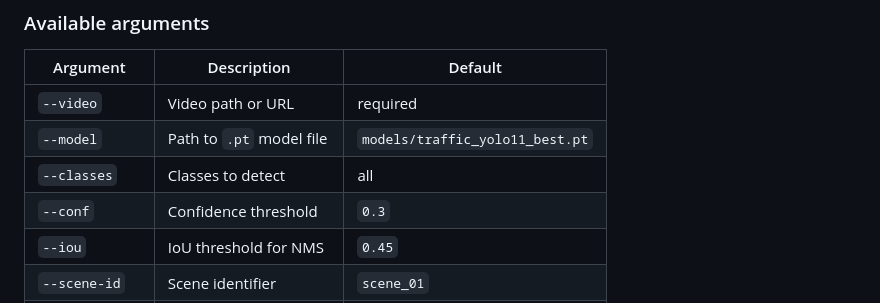
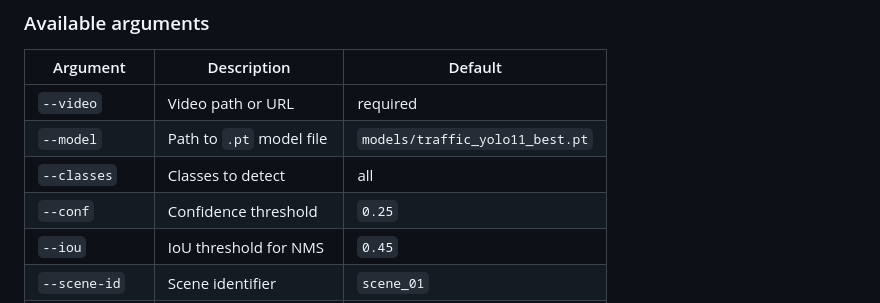
Before and after one commit to ahmedssow-ship-it/Computer_vision_Road-traffic-counting-and-tracking, a Markdown page: README.md, the part around the change. Drawn GitHub-style.

Commit message:
Update confidence threshold from 0.3 to 0.25

```diff
--- a/README.md
+++ b/README.md
@@ -201,7 +201,7 @@ http://192.168.1.41:5000
 | `--video` | Video path or URL | required |
 | `--model` | Path to `.pt` model file | `models/traffic_yolo11_best.pt` |
 | `--classes` | Classes to detect | all |
-| `--conf` | Confidence threshold | `0.3` |
+| `--conf` | Confidence threshold | `0.25` |
 | `--iou` | IoU threshold for NMS | `0.45` |
 | `--scene-id` | Scene identifier | `scene_01` |
 | `--output` | Output folder | `results/` |
```
